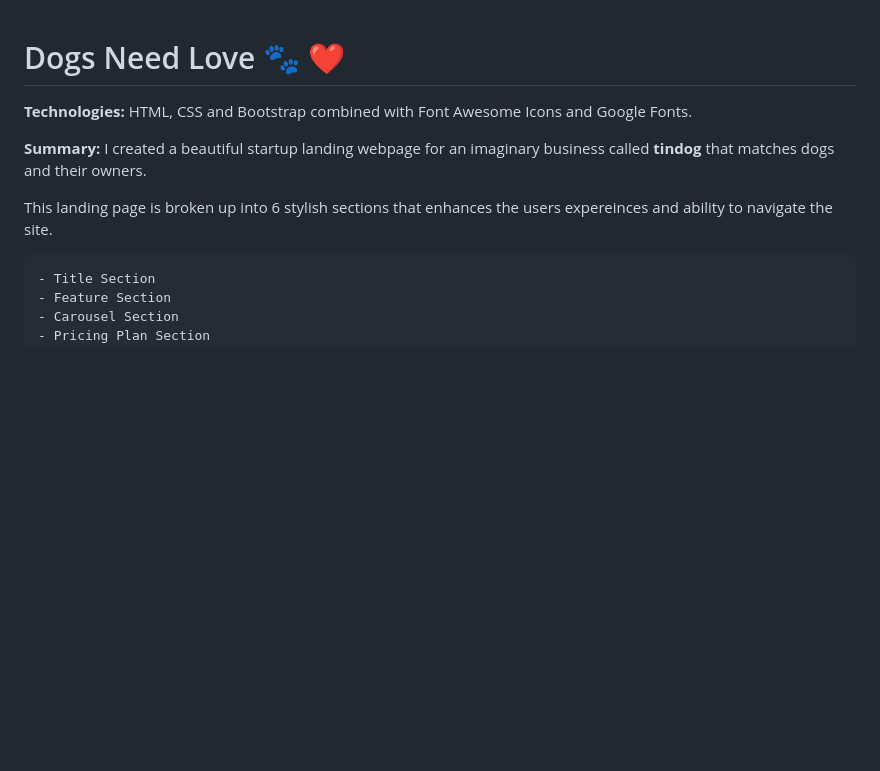
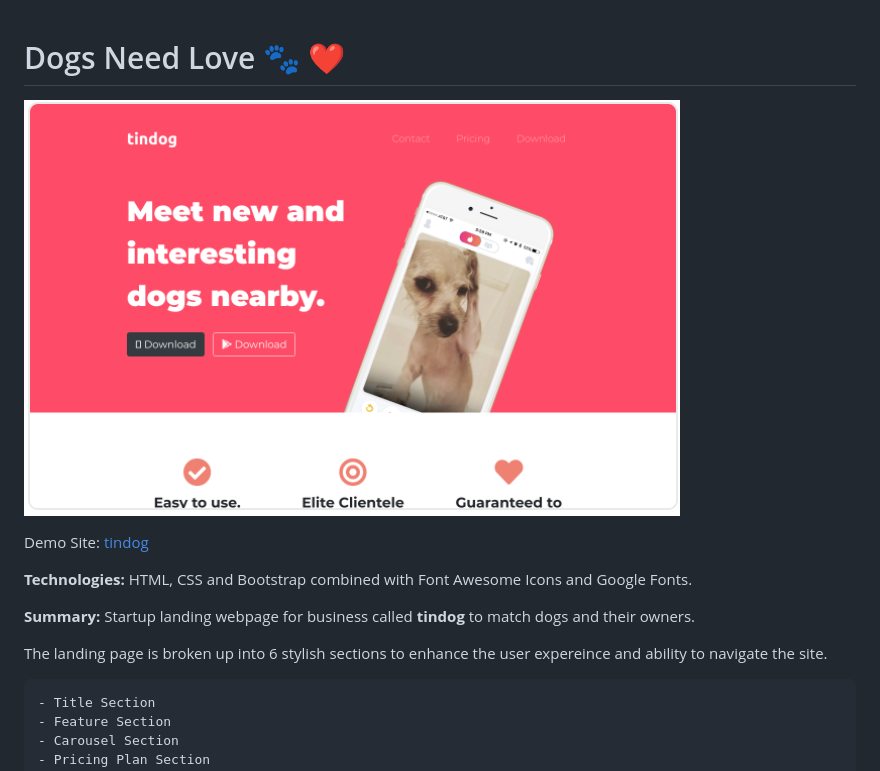
Before and after one commit to BennettElisa/tindog, a Markdown page: README.md, the part around the change. Rendered like a GitHub page; pictures changed too: images/demo-preview.png (added); blank space fills up the shorter version.

```diff
--- a/README.md
+++ b/README.md
@@ -1,10 +1,14 @@
 # Dogs Need Love 🐾 ❤️
+
+![img](images/demo-preview.png)
+
+Demo Site: [tindog](https://tindog-chi-inky.vercel.app/)
 
 **Technologies:** HTML, CSS and Bootstrap combined with Font Awesome Icons and Google Fonts.
 
-**Summary:** I created a beautiful startup landing webpage for an imaginary business called **tindog** that matches dogs and their owners.
+**Summary:** Startup landing webpage for business called **tindog** to match dogs and their owners.
 
-This landing page is broken up into 6 stylish sections that enhances the users expereinces and ability to navigate the site.
+The landing page is broken up into 6 stylish sections to enhance the user expereince and ability to navigate the site.
 
     - Title Section
     - Feature Section
```
